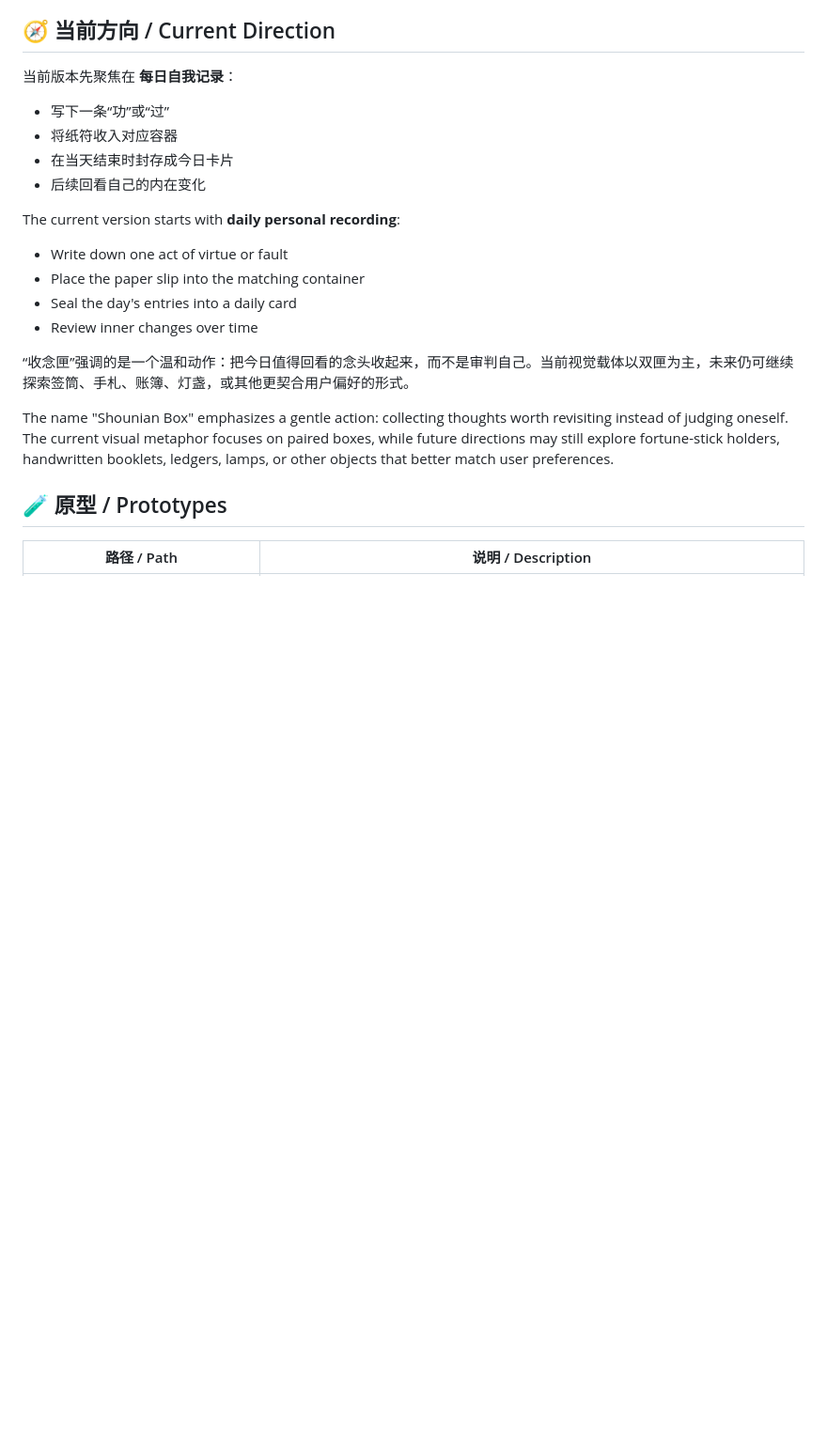
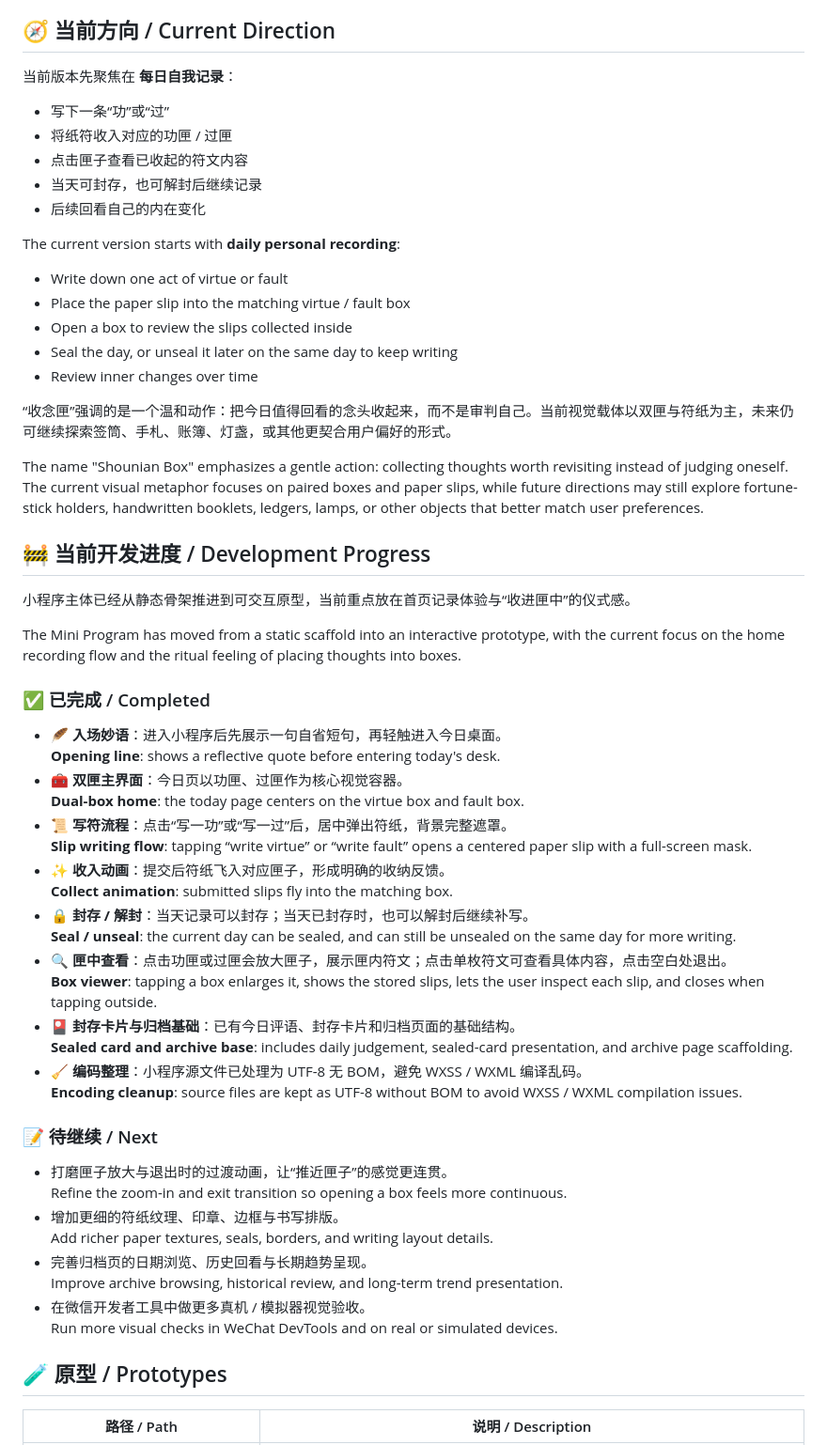
Before and after one commit to yamathyao/zhaoxinlu-miniapp, a Markdown page: README.md, the part around one of its changes. Shown at 94% size. Rendered like a GitHub page; blank space fills up the shorter version.

Commit message:
docs: 更新当前开发进度

```diff
--- a/README.md
+++ b/README.md
@@ -14,20 +14,46 @@
 当前版本先聚焦在 **每日自我记录**：
 
 - 写下一条“功”或“过”
-- 将纸符收入对应容器
-- 在当天结束时封存成今日卡片
+- 将纸符收入对应的功匣 / 过匣
+- 点击匣子查看已收起的符文内容
+- 当天可封存，也可解封后继续记录
 - 后续回看自己的内在变化
 
 The current version starts with **daily personal recording**:
 
 - Write down one act of virtue or fault
-- Place the paper slip into the matching container
-- Seal the day's entries into a daily card
+- Place the paper slip into the matching virtue / fault box
+- Open a box to review the slips collected inside
+- Seal the day, or unseal it later on the same day to keep writing
 - Review inner changes over time
 
-“收念匣”强调的是一个温和动作：把今日值得回看的念头收起来，而不是审判自己。当前视觉载体以双匣为主，未来仍可继续探索签筒、手札、账簿、灯盏，或其他更契合用户偏好的形式。
+“收念匣”强调的是一个温和动作：把今日值得回看的念头收起来，而不是审判自己。当前视觉载体以双匣与符纸为主，未来仍可继续探索签筒、手札、账簿、灯盏，或其他更契合用户偏好的形式。
 
-The name "Shounian Box" emphasizes a gentle action: collecting thoughts worth revisiting instead of judging oneself. The current visual metaphor focuses on paired boxes, while future directions may still explore fortune-stick holders, handwritten booklets, ledgers, lamps, or other objects that better match user preferences.
+The name "Shounian Box" emphasizes a gentle action: collecting thoughts worth revisiting instead of judging oneself. The current visual metaphor focuses on paired boxes and paper slips, while future directions may still explore fortune-stick holders, handwritten booklets, ledgers, lamps, or other objects that better match user preferences.
+
+## 🚧 当前开发进度 / Development Progress
+
+小程序主体已经从静态骨架推进到可交互原型，当前重点放在首页记录体验与“收进匣中”的仪式感。
+
+The Mini Program has moved from a static scaffold into an interactive prototype, with the current focus on the home recording flow and the ritual feeling of placing thoughts into boxes.
+
+### ✅ 已完成 / Completed
+
+- 🪶 **入场妙语**：进入小程序后先展示一句自省短句，再轻触进入今日桌面。<br>**Opening line**: shows a reflective quote before entering today's desk.
+- 🧰 **双匣主界面**：今日页以功匣、过匣作为核心视觉容器。<br>**Dual-box home**: the today page centers on the virtue box and fault box.
+- 📜 **写符流程**：点击“写一功”或“写一过”后，居中弹出符纸，背景完整遮罩。<br>**Slip writing flow**: tapping “write virtue” or “write fault” opens a centered paper slip with a full-screen mask.
+- ✨ **收入动画**：提交后符纸飞入对应匣子，形成明确的收纳反馈。<br>**Collect animation**: submitted slips fly into the matching box.
+- 🔒 **封存 / 解封**：当天记录可以封存；当天已封存时，也可以解封后继续补写。<br>**Seal / unseal**: the current day can be sealed, and can still be unsealed on the same day for more writing.
+- 🔍 **匣中查看**：点击功匣或过匣会放大匣子，展示匣内符文；点击单枚符文可查看具体内容，点击空白处退出。<br>**Box viewer**: tapping a box enlarges it, shows the stored slips, lets the user inspect each slip, and closes when tapping outside.
+- 🎴 **封存卡片与归档基础**：已有今日评语、封存卡片和归档页面的基础结构。<br>**Sealed card and archive base**: includes daily judgement, sealed-card presentation, and archive page scaffolding.
+- 🧹 **编码整理**：小程序源文件已处理为 UTF-8 无 BOM，避免 WXSS / WXML 编译乱码。<br>**Encoding cleanup**: source files are kept as UTF-8 without BOM to avoid WXSS / WXML compilation issues.
+
+### 📝 待继续 / Next
+
+- 打磨匣子放大与退出时的过渡动画，让“推近匣子”的感觉更连贯。<br>Refine the zoom-in and exit transition so opening a box feels more continuous.
+- 增加更细的符纸纹理、印章、边框与书写排版。<br>Add richer paper textures, seals, borders, and writing layout details.
+- 完善归档页的日期浏览、历史回看与长期趋势呈现。<br>Improve archive browsing, historical review, and long-term trend presentation.
+- 在微信开发者工具中做更多真机 / 模拟器视觉验收。<br>Run more visual checks in WeChat DevTools and on real or simulated devices.
 
 ## 🧪 原型 / Prototypes
 
```
Also changed, not shown: other parts of README.md (+4 -4 lines).
